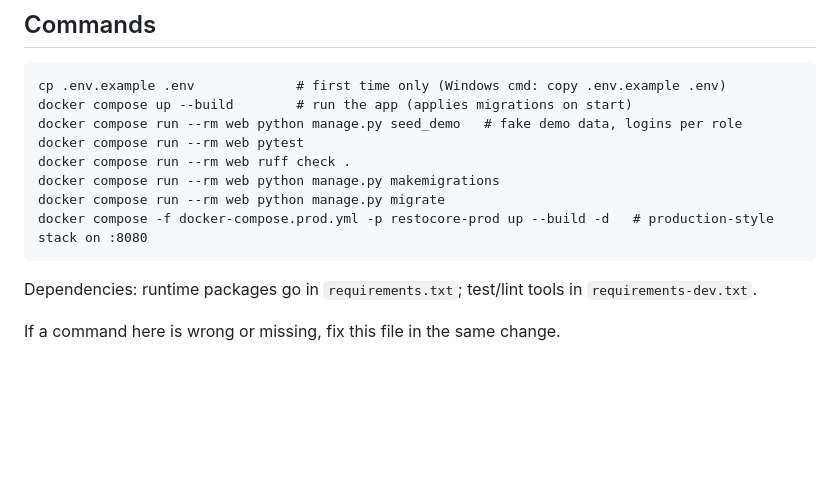
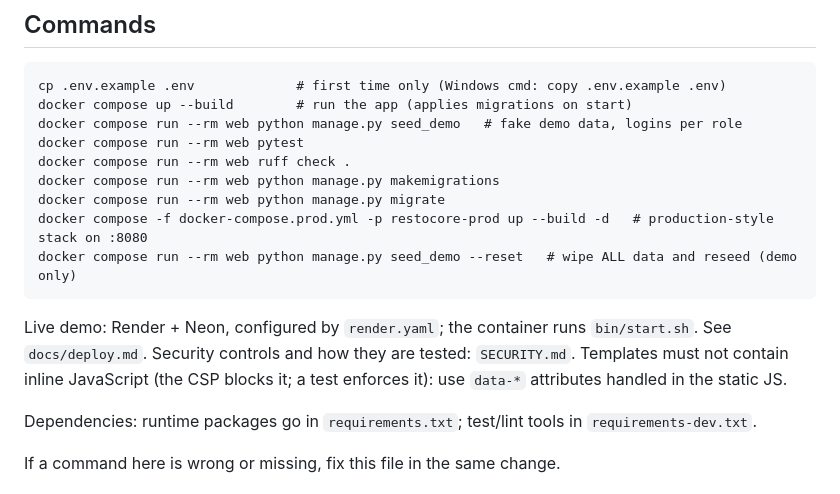
Before and after one commit to CUSTIX/RestoCore, a Markdown page: CLAUDE.md, the part around the change. Rendered like a GitHub page; blank space fills up the shorter version.

````diff
--- a/CLAUDE.md
+++ b/CLAUDE.md
@@ -60,7 +60,12 @@ docker compose run --rm web ruff check .
 docker compose run --rm web python manage.py makemigrations
 docker compose run --rm web python manage.py migrate
 docker compose -f docker-compose.prod.yml -p restocore-prod up --build -d   # production-style stack on :8080
+docker compose run --rm web python manage.py seed_demo --reset   # wipe ALL data and reseed (demo only)
 ```
+
+Live demo: Render + Neon, configured by `render.yaml`; the container runs `bin/start.sh`. See `docs/deploy.md`.
+Security controls and how they are tested: `SECURITY.md`. Templates must not contain inline JavaScript
+(the CSP blocks it; a test enforces it): use `data-*` attributes handled in the static JS.
 
 Dependencies: runtime packages go in `requirements.txt`; test/lint tools in `requirements-dev.txt`.
 
````
Also changed, not shown: README.md (+8 -0 lines), SECURITY.md (added, +60 -0 lines).
